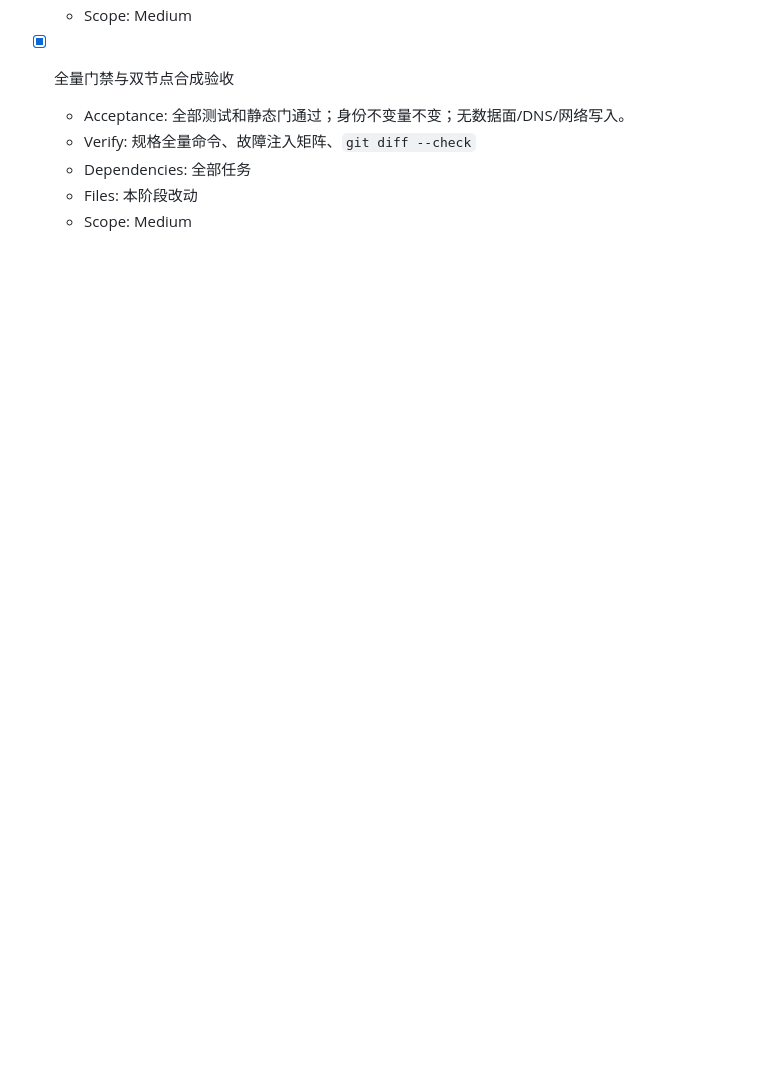
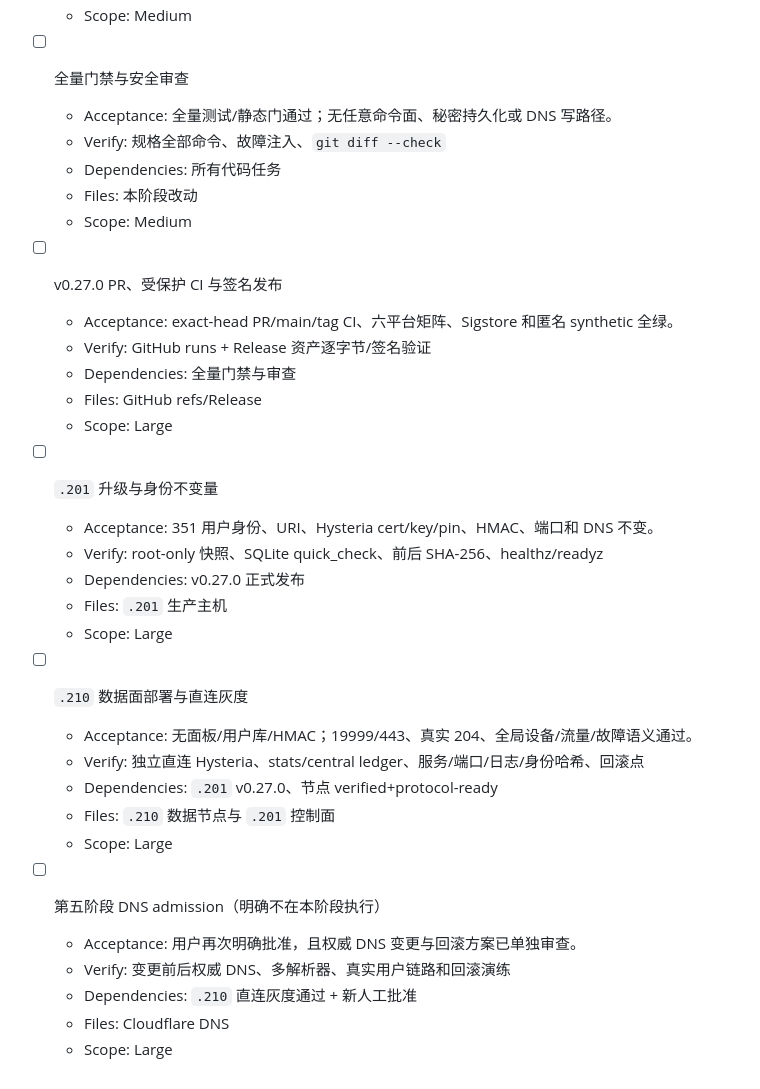
Before and after one commit to Elegying/Hysteria2-panel, a Markdown page: tasks/todo.md, the part around one of its changes. Rendered like a GitHub page; blank space fills up the shorter version.

```diff
--- a/tasks/todo.md
+++ b/tasks/todo.md
@@ -50,8 +50,36 @@
   - Scope: Medium
 
-- [x] 全量门禁与双节点合成验收
-  - Acceptance: 全部测试和静态门通过；身份不变量不变；无数据面/DNS/网络写入。
-  - Verify: 规格全量命令、故障注入矩阵、`git diff --check`
-  - Dependencies: 全部任务
+- [ ] 全量门禁与安全审查
+  - Acceptance: 全量测试/静态门通过；无任意命令面、秘密持久化或 DNS 写路径。
+  - Verify: 规格全部命令、故障注入、`git diff --check`
+  - Dependencies: 所有代码任务
   - Files: 本阶段改动
   - Scope: Medium
+
+- [ ] v0.27.0 PR、受保护 CI 与签名发布
+  - Acceptance: exact-head PR/main/tag CI、六平台矩阵、Sigstore 和匿名 synthetic 全绿。
+  - Verify: GitHub runs + Release 资产逐字节/签名验证
+  - Dependencies: 全量门禁与审查
+  - Files: GitHub refs/Release
+  - Scope: Large
+
+- [ ] `.201` 升级与身份不变量
+  - Acceptance: 351 用户身份、URI、Hysteria cert/key/pin、HMAC、端口和 DNS 不变。
+  - Verify: root-only 快照、SQLite quick_check、前后 SHA-256、healthz/readyz
+  - Dependencies: v0.27.0 正式发布
+  - Files: `.201` 生产主机
+  - Scope: Large
+
+- [ ] `.210` 数据面部署与直连灰度
+  - Acceptance: 无面板/用户库/HMAC；19999/443、真实 204、全局设备/流量/故障语义通过。
+  - Verify: 独立直连 Hysteria、stats/central ledger、服务/端口/日志/身份哈希、回滚点
+  - Dependencies: `.201` v0.27.0、节点 verified+protocol-ready
+  - Files: `.210` 数据节点与 `.201` 控制面
+  - Scope: Large
+
+- [ ] 第五阶段 DNS admission（明确不在本阶段执行）
+  - Acceptance: 用户再次明确批准，且权威 DNS 变更与回滚方案已单独审查。
+  - Verify: 变更前后权威 DNS、多解析器、真实用户链路和回滚演练
+  - Dependencies: `.210` 直连灰度通过 + 新人工批准
+  - Files: Cloudflare DNS
+  - Scope: Large
```
Also changed, not shown: other parts of tasks/todo.md (+36 -36 lines), docs/specs/2026-08-28-data-plane-phase-4.md (added, +228 -0 lines), tasks/plan.md (+64 -45 lines).
